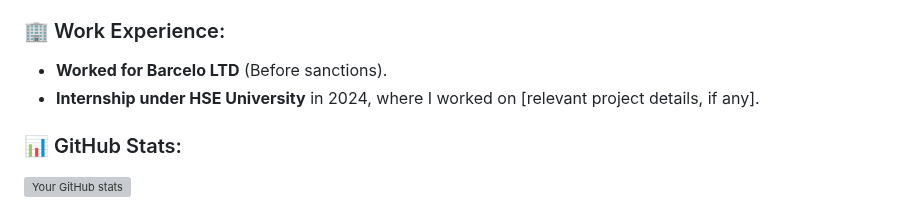
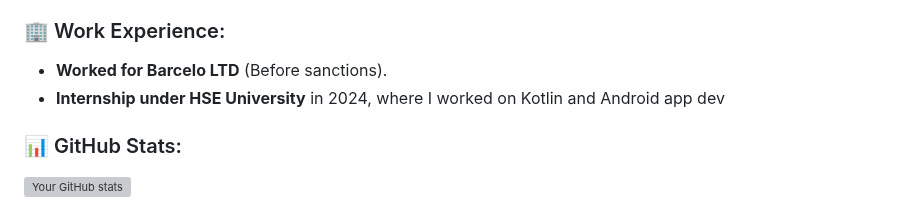
Before and after one commit to Kxrma47/Kxrma47, a Markdown page: README.md, the part around the change. Rendered like a GitHub page; grey boxes are pictures that could not be loaded.

```diff
--- a/README.md
+++ b/README.md
@@ -37,7 +37,7 @@ I am Max, a **Full Stack Developer** and a 3rd-year student at **National Resear
 
 ### 🏢 Work Experience:
 - **Worked for Barcelo LTD** (Before sanctions).
-- **Internship under HSE University** in 2024, where I worked on [relevant project details, if any].
+- **Internship under HSE University** in 2024, where I worked on Kotlin and Android app dev
 
 ### 📊 GitHub Stats:
 ![Your GitHub stats](https://github-readme-stats.vercel.app/api?username=Kxrma47&show_icons=true&theme=dark)
```
